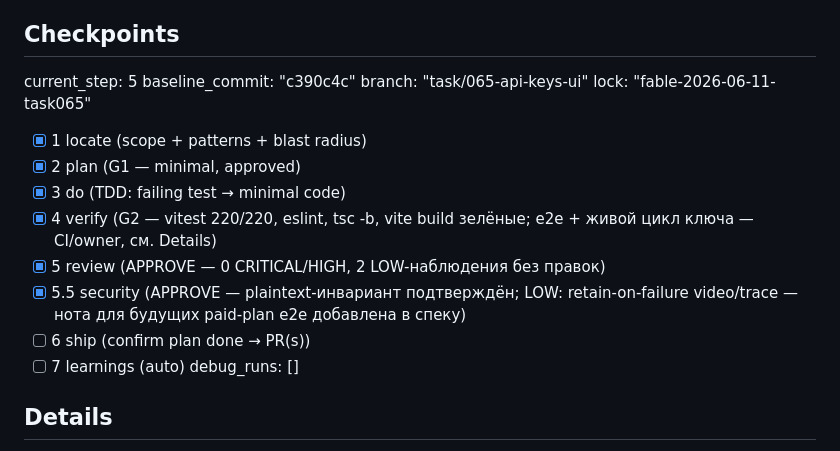
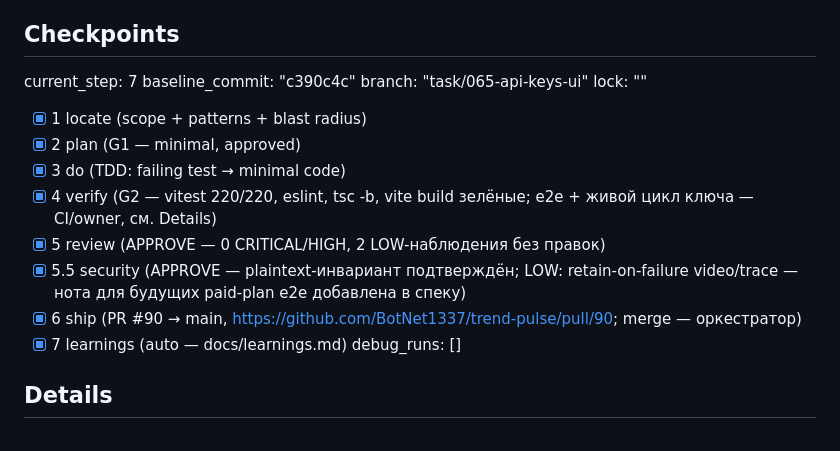
Before and after one commit to BotNet1337/trend-pulse, a Markdown page: docs/tasks/task-065-api-keys-ui.md, the part around the change. Drawn GitHub-style.

```diff
--- a/docs/tasks/task-065-api-keys-ui.md
+++ b/docs/tasks/task-065-api-keys-ui.md
@@ -199,18 +199,18 @@ Trader») → `/billing`. DoD = AC + vitest/e2e зелёные.
 
 ## Checkpoints
 
-current_step: 5
+current_step: 7
 baseline_commit: "c390c4c"
 branch: "task/065-api-keys-ui"
-lock: "fable-2026-06-11-task065"
+lock: ""
 - [x] 1 locate (scope + patterns + blast radius)
 - [x] 2 plan (G1 — minimal, approved)
 - [x] 3 do (TDD: failing test → minimal code)
 - [x] 4 verify (G2 — vitest 220/220, eslint, tsc -b, vite build зелёные; e2e + живой цикл ключа — CI/owner, см. Details)
 - [x] 5 review (APPROVE — 0 CRITICAL/HIGH, 2 LOW-наблюдения без правок)
 - [x] 5.5 security (APPROVE — plaintext-инвариант подтверждён; LOW: retain-on-failure video/trace — нота для будущих paid-plan e2e добавлена в спеку)
-- [ ] 6 ship (confirm plan done → PR(s))
-- [ ] 7 learnings (auto)
+- [x] 6 ship (PR #90 → main, https://github.com/BotNet1337/trend-pulse/pull/90; merge — оркестратор)
+- [x] 7 learnings (auto — docs/learnings.md)
 debug_runs: []
 
 ## Details
```
Also changed, not shown: docs/learnings.md (+6 -0 lines).
